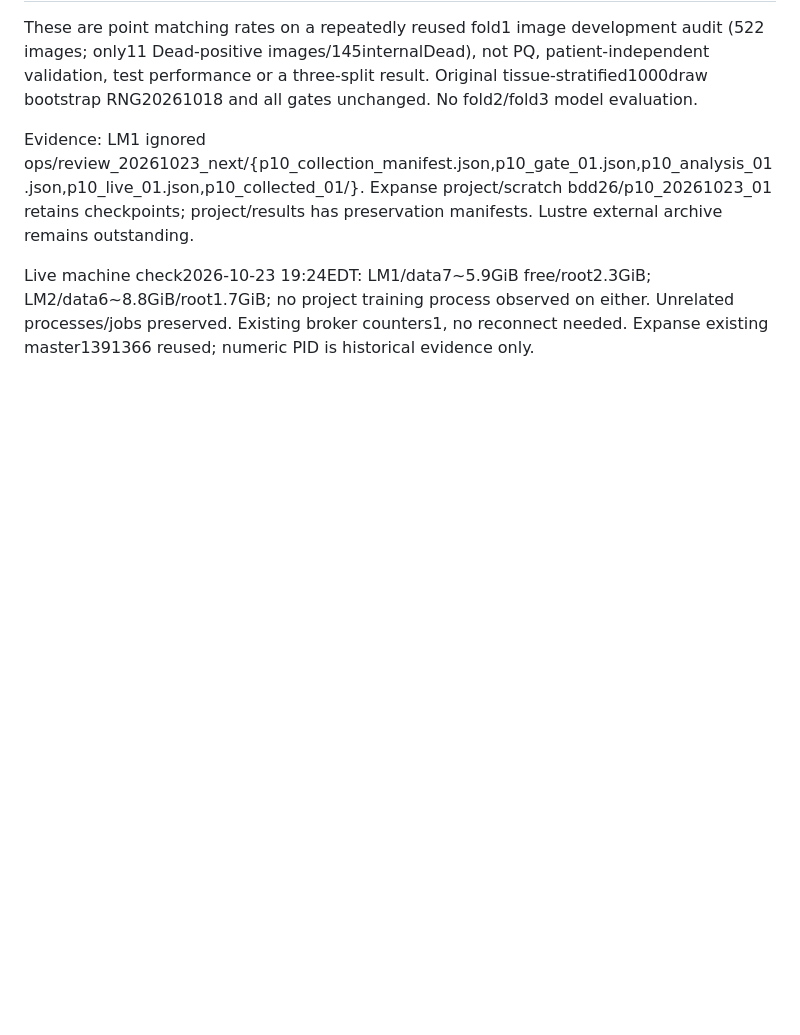
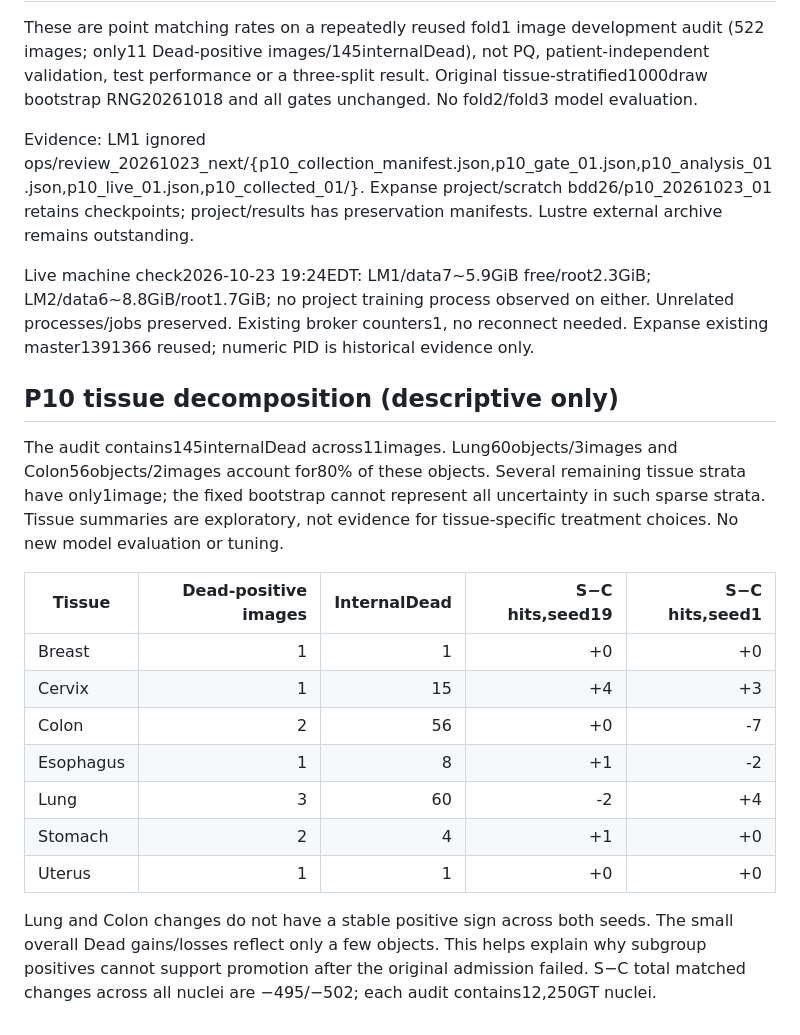
Before and after one commit to henryhuge423/bdd26, a Markdown page: docs/results/PROPOSAL_P10_RESULTS_2026-10-23.md, the part around the change. Rendered like a GitHub page; blank space fills up the shorter version.

Commit message:
docs: describe sparse tissue support in P10 audit

```diff
--- a/docs/results/PROPOSAL_P10_RESULTS_2026-10-23.md
+++ b/docs/results/PROPOSAL_P10_RESULTS_2026-10-23.md
@@ -43,3 +43,19 @@ These are point matching rates on a repeatedly reused fold1 image development au
 Evidence: LM1 ignored ops/review_20261023_next/{p10_collection_manifest.json,p10_gate_01.json,p10_analysis_01.json,p10_live_01.json,p10_collected_01/}. Expanse project/scratch bdd26/p10_20261023_01 retains checkpoints; project/results has preservation manifests. Lustre external archive remains outstanding.
 
 Live machine check2026-10-23 19:24EDT: LM1/data7~5.9GiB free/root2.3GiB; LM2/data6~8.8GiB/root1.7GiB; no project training process observed on either. Unrelated processes/jobs preserved. Existing broker counters1, no reconnect needed. Expanse existing master1391366 reused; numeric PID is historical evidence only.
+
+## P10 tissue decomposition (descriptive only)
+
+The audit contains145internalDead across11images. Lung60objects/3images and Colon56objects/2images account for80% of these objects. Several remaining tissue strata have only1image; the fixed bootstrap cannot represent all uncertainty in such sparse strata. Tissue summaries are exploratory, not evidence for tissue-specific treatment choices. No new model evaluation or tuning.
+
+| Tissue | Dead-positive images | InternalDead | S−C hits,seed19 | S−C hits,seed1 |
+|---|---:|---:|---:|---:|
+| Breast | 1 | 1 | +0 | +0 |
+| Cervix | 1 | 15 | +4 | +3 |
+| Colon | 2 | 56 | +0 | -7 |
+| Esophagus | 1 | 8 | +1 | -2 |
+| Lung | 3 | 60 | -2 | +4 |
+| Stomach | 2 | 4 | +1 | +0 |
+| Uterus | 1 | 1 | +0 | +0 |
+
+Lung and Colon changes do not have a stable positive sign across both seeds. The small overall Dead gains/losses reflect only a few objects. This helps explain why subgroup positives cannot support promotion after the original admission failed. S−C total matched changes across all nuclei are −495/−502; each audit contains12,250GT nuclei.
```
